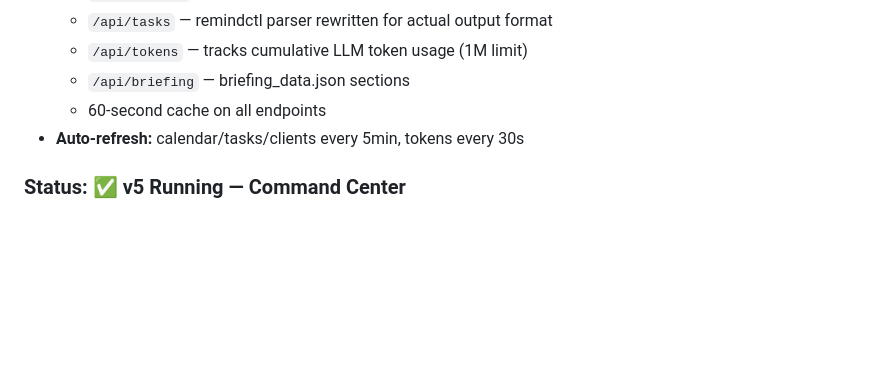
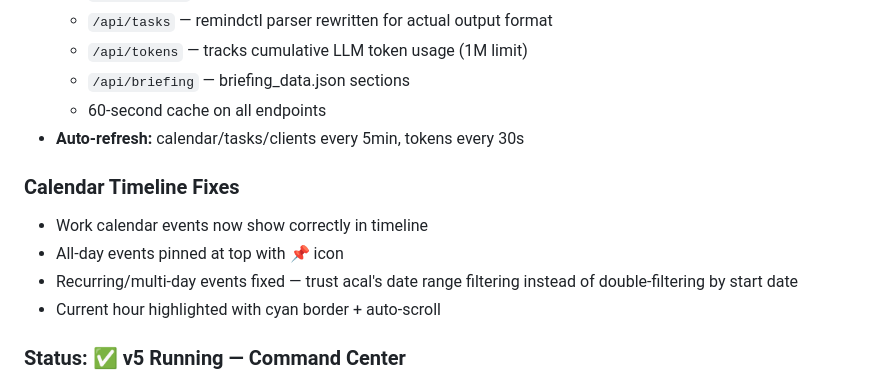
Before and after one commit to cklein08/hermes-voice, a Markdown page: PROGRESS.md, the part around the change. GitHub-like rendering; blank space fills up the shorter version.

Commit message:
Final progress log update

```diff
--- a/PROGRESS.md
+++ b/PROGRESS.md
@@ -202,6 +202,12 @@ A JARVIS-inspired voice assistant with animated web UI, British TTS, wake word d
   - 60-second cache on all endpoints
 - **Auto-refresh:** calendar/tasks/clients every 5min, tokens every 30s
 
+### Calendar Timeline Fixes
+- Work calendar events now show correctly in timeline
+- All-day events pinned at top with 📌 icon
+- Recurring/multi-day events fixed — trust acal's date range filtering instead of double-filtering by start date
+- Current hour highlighted with cyan border + auto-scroll
+
 ### Status: ✅ v5 Running — Command Center
 - Server starts and serves UI
 - TTS confirmed working with British voice
```
